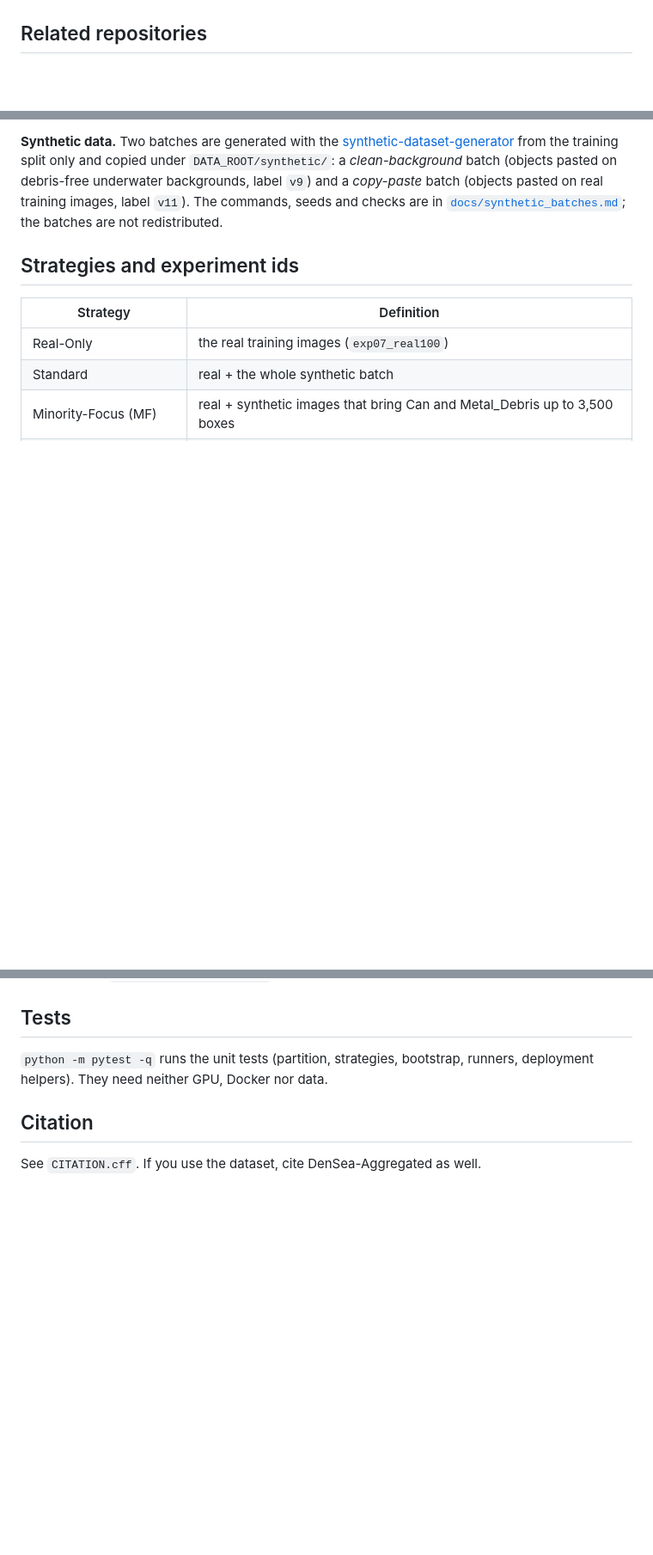
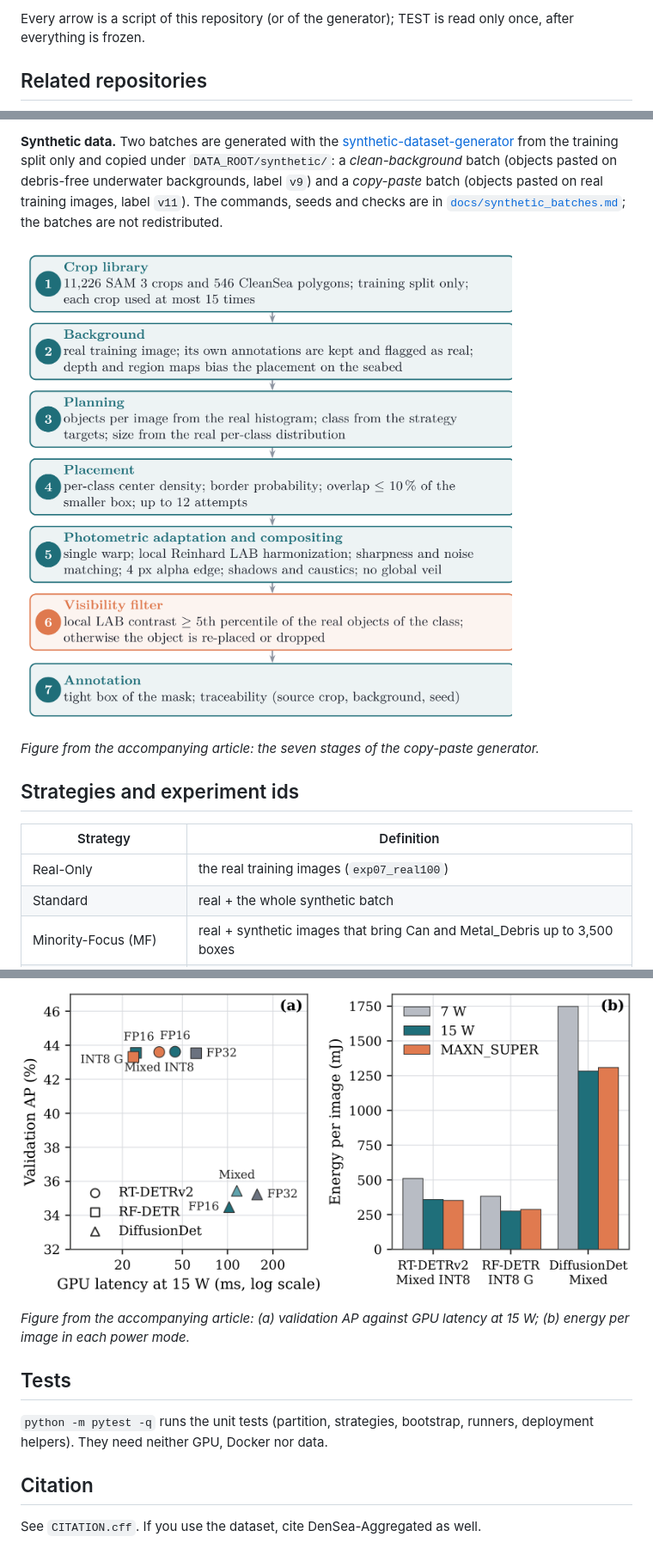
Before and after one commit to asferrer/densea-benchmark, a Markdown page: README.md, 3 parts joined by grey strips. Shown at 86% size. Drawn GitHub-style; pictures changed too: docs/images/copypaste-pipeline.png (added), docs/images/jetson-ap-latency-energy.png (added); blank space fills up the shorter version.

Commit message:
[DOCS] Add workflow, repository, partition and deployment diagrams and article figures to the README

```diff
--- a/README.md
+++ b/README.md
@@ -15 +34,3 @@ images, annotations or weights.
+Every arrow is a script of this repository (or of the generator); TEST is read only once, after everything is frozen.
+
 ## Related repositories
@@ -94,6 +149,10 @@ and `groups.json` are the released assignment.
 copied under `DATA_ROOT/synthetic/`: a *clean-background* batch (objects pasted on debris-free underwater
 backgrounds, label `v9`) and a *copy-paste* batch (objects pasted on real training images, label `v11`). The commands,
 seeds and checks are in [`docs/synthetic_batches.md`](docs/synthetic_batches.md); the batches are not redistributed.
+
+![Copy-paste generation pipeline](docs/images/copypaste-pipeline.png)
+
+*Figure from the accompanying article: the seven stages of the copy-paste generator.*
 
 ## Strategies and experiment ids
 
@@ -179,3 +256,7 @@ RT-DETRv2 Minority-Focus minus Standard is +1.28 [+0.21; +3.67]. Jetson results
+![Jetson accuracy, latency and energy](docs/images/jetson-ap-latency-energy.png)
+
+*Figure from the accompanying article: (a) validation AP against GPU latency at 15 W; (b) energy per image in each power mode.*
+
 ## Tests
 
 `python -m pytest -q` runs the unit tests (partition, strategies, bootstrap, runners, deployment helpers). They need
```
Also changed, not shown: other parts of README.md (+71 -0 lines), docs/images/ap-vs-gap.png (added).
